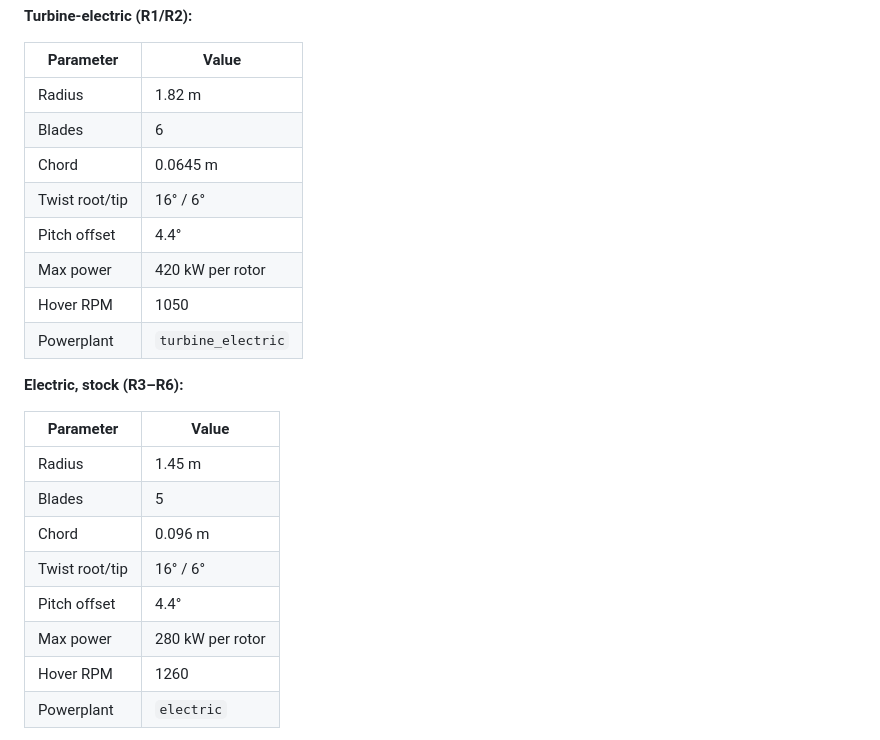
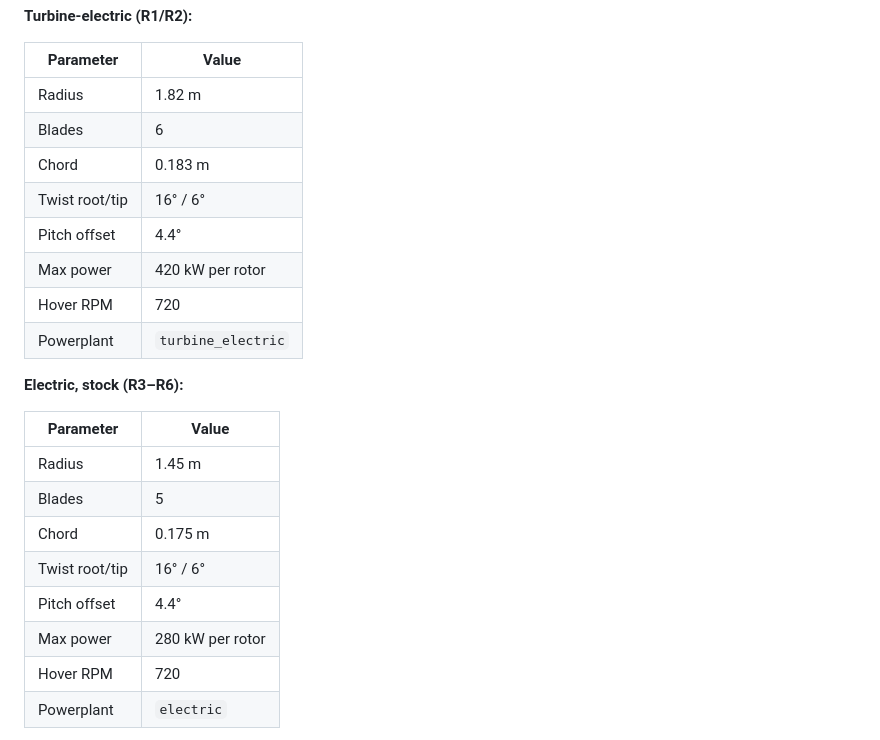
Before and after one commit to ddesai76/windblade, a Markdown page: README.md, the part around the change. Rendered like a GitHub page.

Commit message:
Update dREADME

```diff
--- a/README.md
+++ b/README.md
@@ -166,11 +166,11 @@ Rotor geometry is defined in `subsystems/propulsion/rotor_config.csv`. Default c
 |---|---|
 | Radius | 1.82 m |
 | Blades | 6 |
-| Chord | 0.0645 m |
+| Chord | 0.183 m |
 | Twist root/tip | 16° / 6° |
 | Pitch offset | 4.4° |
 | Max power | 420 kW per rotor |
-| Hover RPM | 1050 |
+| Hover RPM | 720 |
 | Powerplant | `turbine_electric` |
 
 **Electric, stock (R3–R6):**
@@ -179,11 +179,11 @@ Rotor geometry is defined in `subsystems/propulsion/rotor_config.csv`. Default c
 |---|---|
 | Radius | 1.45 m |
 | Blades | 5 |
-| Chord | 0.096 m |
+| Chord | 0.175 m |
 | Twist root/tip | 16° / 6° |
 | Pitch offset | 4.4° |
 | Max power | 280 kW per rotor |
-| Hover RPM | 1260 |
+| Hover RPM | 720 |
 | Powerplant | `electric` |
 
 Edit `rotor_config.csv` and reload the Rotor Config tab in the GUI to apply changes without restart. A `turbine_electric` row requires fuel tank (`FuelTank`) and fuel chemistry (`FuelProperties`) parameters set in `fuel.jl`. `powerplant.jl` implements a `TurboshaftEngine` model (Gagg–Ferrar altitude lapse, derived SFC from thermal efficiency). Both files are loaded unconditionally by `rotor_system.jl` regardless of fleet composition.
```
